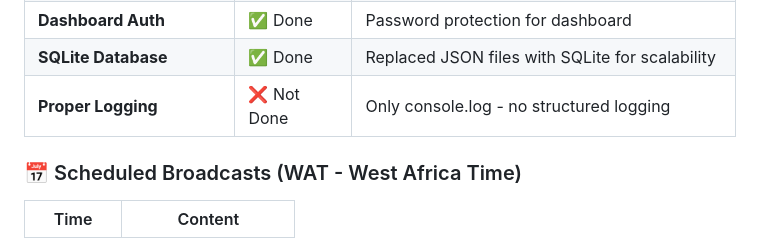
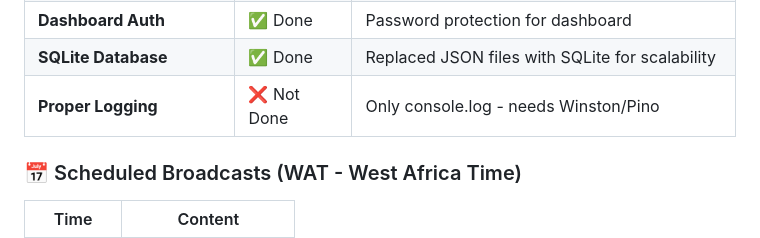
Before and after one commit to EngrDammie/tgr-assistant, a Markdown page: README.md, the part around the change. GitHub-like rendering.

Commit message:
docs: Fix proper logging status

```diff
--- a/README.md
+++ b/README.md
@@ -58,7 +58,7 @@ This bot connects to WhatsApp using the Baileys library and provides:
 | **Rich Media** | ✅ Done | Image, video, and document broadcasting via URL |
 | **Dashboard Auth** | ✅ Done | Password protection for dashboard |
 | **SQLite Database** | ✅ Done | Replaced JSON files with SQLite for scalability |
-| **Proper Logging** | ❌ Not Done | Only console.log - no structured logging |
+| **Proper Logging** | ❌ Not Done | Only console.log - needs Winston/Pino |
 
 ### 📅 Scheduled Broadcasts (WAT - West Africa Time)
 
```
